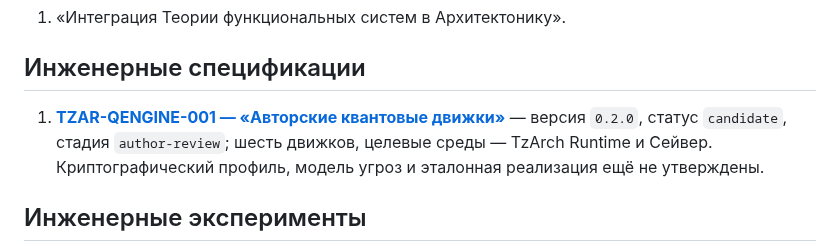
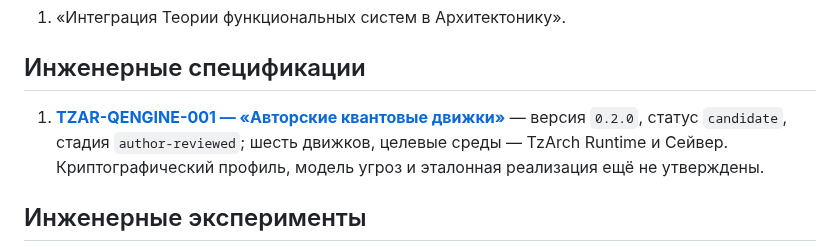
Before and after one commit to Lacinnik/-tensor-architectonics, a Markdown page: catalog/SCIENTIFIC_CORPUS.md, the part around the change. Drawn GitHub-style.

Commit message:
docs: record QENGINE author review in SCIENTIFIC_CORPUS.md

```diff
--- a/catalog/SCIENTIFIC_CORPUS.md
+++ b/catalog/SCIENTIFIC_CORPUS.md
@@ -39,7 +39,7 @@
 
 ## Инженерные спецификации
 
-1. [**TZAR-QENGINE-001 — «Авторские квантовые движки»**](../05-engineering-applications/QENGINE-001/) — версия `0.2.0`, статус `candidate`, стадия `author-review`; шесть движков, целевые среды — TzArch Runtime и Сейвер. Криптографический профиль, модель угроз и эталонная реализация ещё не утверждены.
+1. [**TZAR-QENGINE-001 — «Авторские квантовые движки»**](../05-engineering-applications/QENGINE-001/) — версия `0.2.0`, статус `candidate`, стадия `author-reviewed`; шесть движков, целевые среды — TzArch Runtime и Сейвер. Криптографический профиль, модель угроз и эталонная реализация ещё не утверждены.
 
 ## Инженерные эксперименты
 
```
